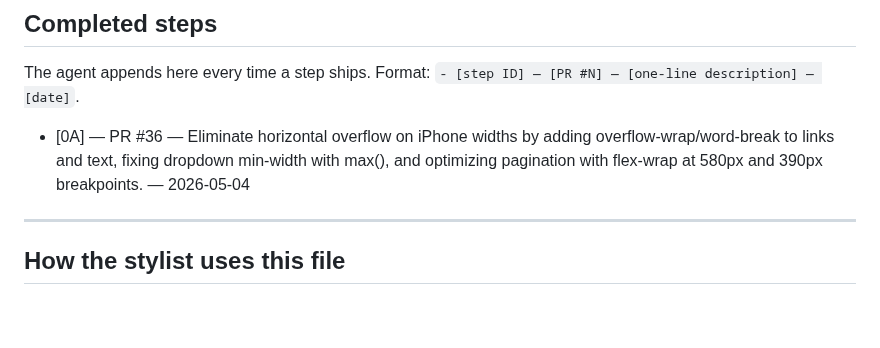
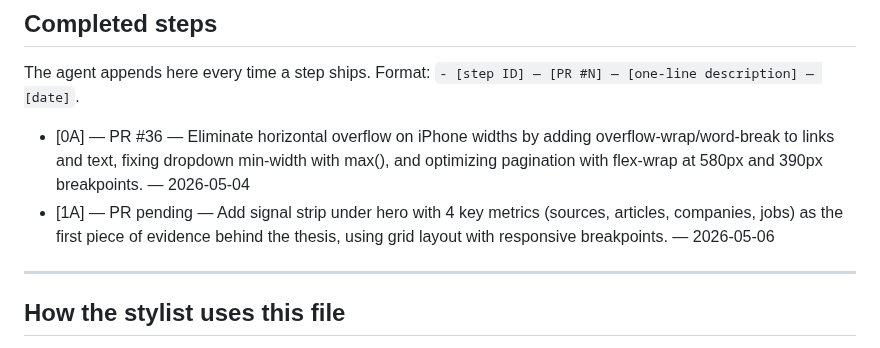
Before and after one commit to delder004/aggregator, a Markdown page: docs/design-roadmap.md, the part around the change. Drawn GitHub-style; blank space fills up the shorter version.

Commit message:
Roadmap: log Phase 1A completion

```diff
--- a/docs/design-roadmap.md
+++ b/docs/design-roadmap.md
@@ -164,6 +164,7 @@ Smaller, character-driving changes. Lower priority but compound the editorial fe
 The agent appends here every time a step ships. Format: `- [step ID] — [PR #N] — [one-line description] — [date]`.
 
 - [0A] — PR #36 — Eliminate horizontal overflow on iPhone widths by adding overflow-wrap/word-break to links and text, fixing dropdown min-width with max(), and optimizing pagination with flex-wrap at 580px and 390px breakpoints. — 2026-05-04
+- [1A] — PR pending — Add signal strip under hero with 4 key metrics (sources, articles, companies, jobs) as the first piece of evidence behind the thesis, using grid layout with responsive breakpoints. — 2026-05-06
 
 ---
 
```
